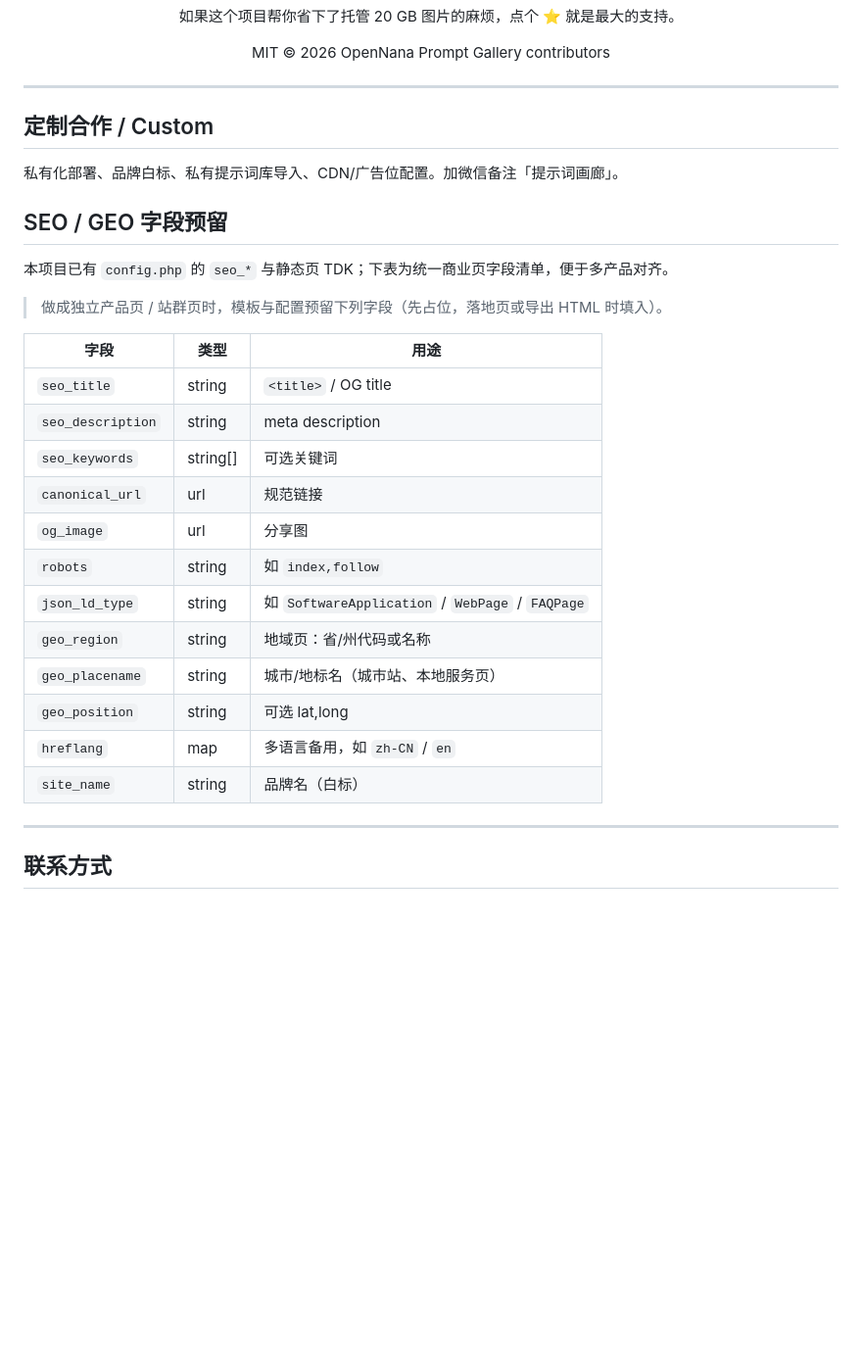
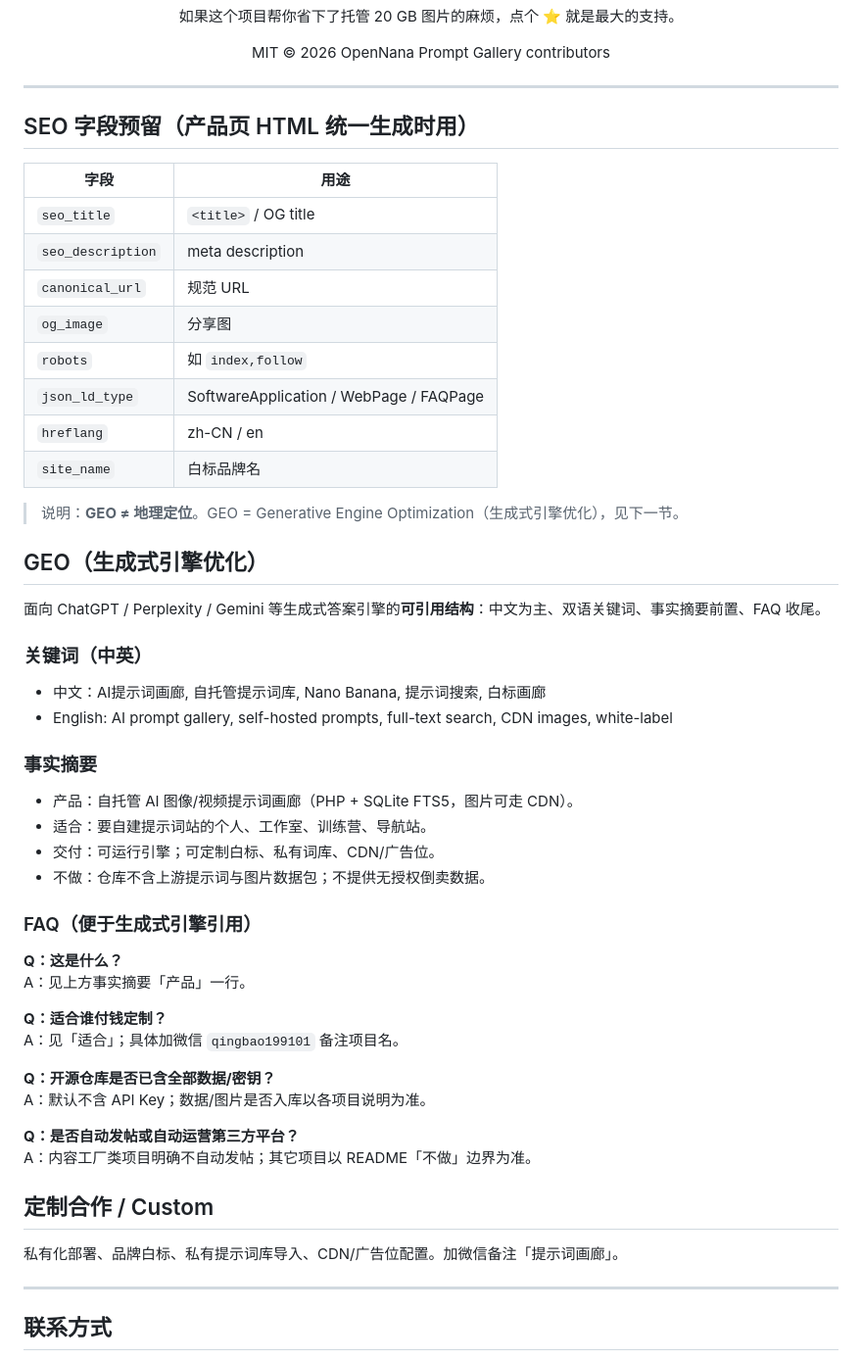
Before and after one commit to wuxiumu/ChiguaFun, a Markdown page: README.md, the part around the change. Shown at 98% size. Drawn GitHub-style; blank space fills up the shorter version.

Commit message:
docs: 纠正 GEO 为生成式引擎优化（关键词/事实摘要/FAQ）

```diff
--- a/README.md
+++ b/README.md
@@ -258,30 +258,56 @@ MIT © 2026 OpenNana Prompt Gallery contributors
 
 ---
 
+
+
+## SEO 字段预留（产品页 HTML 统一生成时用）
+
+| 字段 | 用途 |
+|---|---|
+| `seo_title` | `<title>` / OG title |
+| `seo_description` | meta description |
+| `canonical_url` | 规范 URL |
+| `og_image` | 分享图 |
+| `robots` | 如 `index,follow` |
+| `json_ld_type` | SoftwareApplication / WebPage / FAQPage |
+| `hreflang` | zh-CN / en |
+| `site_name` | 白标品牌名 |
+
+> 说明：**GEO ≠ 地理定位**。GEO = Generative Engine Optimization（生成式引擎优化），见下一节。
+
+## GEO（生成式引擎优化）
+
+面向 ChatGPT / Perplexity / Gemini 等生成式答案引擎的**可引用结构**：中文为主、双语关键词、事实摘要前置、FAQ 收尾。
+
+### 关键词（中英）
+
+- 中文：AI提示词画廊, 自托管提示词库, Nano Banana, 提示词搜索, 白标画廊
+- English: AI prompt gallery, self-hosted prompts, full-text search, CDN images, white-label
+
+### 事实摘要
+
+- 产品：自托管 AI 图像/视频提示词画廊（PHP + SQLite FTS5，图片可走 CDN）。
+- 适合：要自建提示词站的个人、工作室、训练营、导航站。
+- 交付：可运行引擎；可定制白标、私有词库、CDN/广告位。
+- 不做：仓库不含上游提示词与图片数据包；不提供无授权倒卖数据。
+
+### FAQ（便于生成式引擎引用）
+
+**Q：这是什么？**
+A：见上方事实摘要「产品」一行。
+
+**Q：适合谁付钱定制？**
+A：见「适合」；具体加微信 `qingbao199101` 备注项目名。
+
+**Q：开源仓库是否已含全部数据/密钥？**
+A：默认不含 API Key；数据/图片是否入库以各项目说明为准。
+
+**Q：是否自动发帖或自动运营第三方平台？**
+A：内容工厂类项目明确不自动发帖；其它项目以 README「不做」边界为准。
+
 ## 定制合作 / Custom
 
 私有化部署、品牌白标、私有提示词库导入、CDN/广告位配置。加微信备注「提示词画廊」。
-
-## SEO / GEO 字段预留
-
-本项目已有 `config.php` 的 `seo_*` 与静态页 TDK；下表为统一商业页字段清单，便于多产品对齐。
-
-> 做成独立产品页 / 站群页时，模板与配置预留下列字段（先占位，落地页或导出 HTML 时填入）。
-
-| 字段 | 类型 | 用途 |
-|---|---|---|
-| `seo_title` | string | `<title>` / OG title |
-| `seo_description` | string | meta description |
-| `seo_keywords` | string[] | 可选关键词 |
-| `canonical_url` | url | 规范链接 |
-| `og_image` | url | 分享图 |
-| `robots` | string | 如 `index,follow` |
-| `json_ld_type` | string | 如 `SoftwareApplication` / `WebPage` / `FAQPage` |
-| `geo_region` | string | 地域页：省/州代码或名称 |
-| `geo_placename` | string | 城市/地标名（城市站、本地服务页） |
-| `geo_position` | string | 可选 lat,long |
-| `hreflang` | map | 多语言备用，如 `zh-CN` / `en` |
-| `site_name` | string | 品牌名（白标） |
 
 
 ---
```
